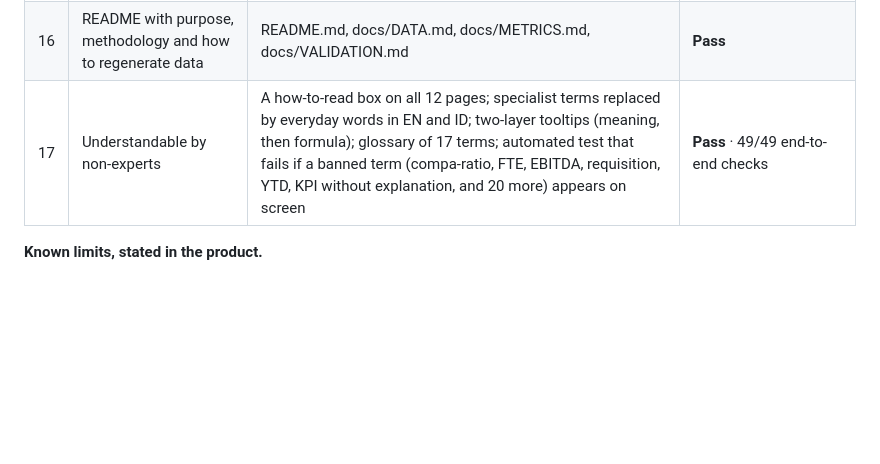
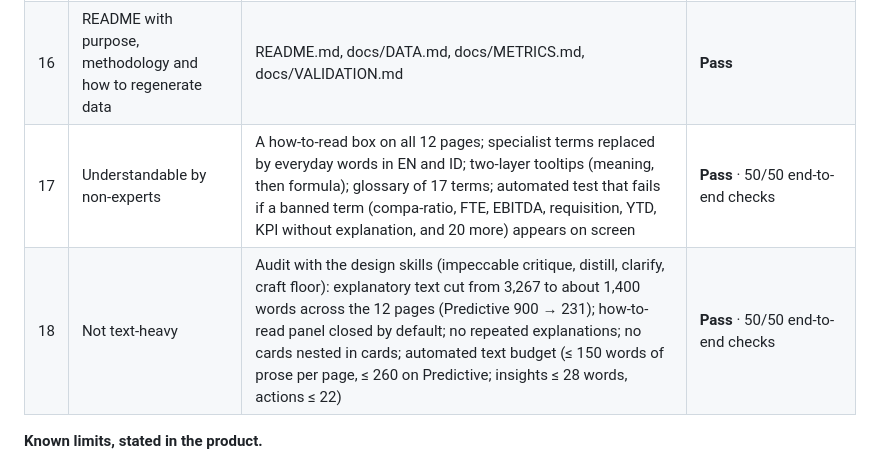
Before and after one commit to reihandhrp/people-analytics-demo, a Markdown page: docs/ACCEPTANCE.md, the part around the change. Rendered like a GitHub page; blank space fills up the shorter version.

```diff
--- a/docs/ACCEPTANCE.md
+++ b/docs/ACCEPTANCE.md
@@ -21,7 +21,8 @@ To re-run: `python3 generator/validate.py` and `python3 tests/check_site.py` (se
 | 14 | Interactive filters | Department, location, employment type, job band, gender; period (last 12 months / YTD / last FY); language EN/ID; links keep page, period and language | **Pass** · 7/7 interaction checks |
 | 15 | Accessibility basics | Keyboard navigation with visible focus, tooltips on focus, labelled controls, reduced-motion respected, AA contrast on text | **Pass** |
 | 16 | README with purpose, methodology and how to regenerate data | README.md, docs/DATA.md, docs/METRICS.md, docs/VALIDATION.md | **Pass** |
-| 17 | Understandable by non-experts | A how-to-read box on all 12 pages; specialist terms replaced by everyday words in EN and ID; two-layer tooltips (meaning, then formula); glossary of 17 terms; automated test that fails if a banned term (compa-ratio, FTE, EBITDA, requisition, YTD, KPI without explanation, and 20 more) appears on screen | **Pass** · 49/49 end-to-end checks |
+| 17 | Understandable by non-experts | A how-to-read box on all 12 pages; specialist terms replaced by everyday words in EN and ID; two-layer tooltips (meaning, then formula); glossary of 17 terms; automated test that fails if a banned term (compa-ratio, FTE, EBITDA, requisition, YTD, KPI without explanation, and 20 more) appears on screen | **Pass** · 50/50 end-to-end checks |
+| 18 | Not text-heavy | Audit with the design skills (impeccable critique, distill, clarify, craft floor): explanatory text cut from 3,267 to about 1,400 words across the 12 pages (Predictive 900 → 231); how-to-read panel closed by default; no repeated explanations; no cards nested in cards; automated text budget (≤ 150 words of prose per page, ≤ 260 on Predictive; insights ≤ 28 words, actions ≤ 22) | **Pass** · 50/50 end-to-end checks |
 
 **Known limits, stated in the product.**
 - The attrition model ranks current employees. Its "expected resignations" exclude people who have not been hired yet, so it is lower than the total yearly resignations.
```
Also changed, not shown: README.md (+2 -1 lines), site/og.png, 5 other files.
